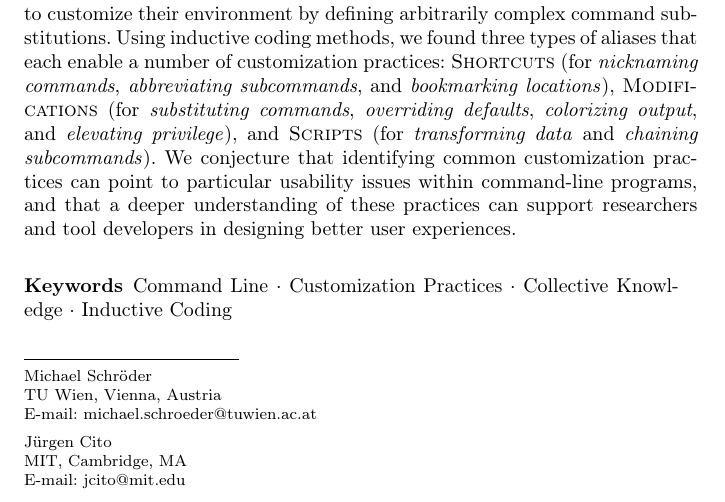
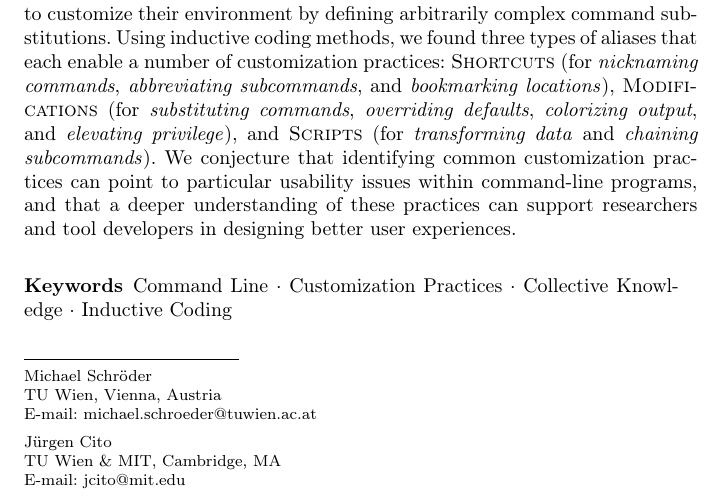
Before and after one commit to ipa-lab/shell-alias-analysis, a LaTeX paper (paper/shell-alias-analysis.tex): part of page 1 of 21, cut so that both start at the same text. Compiled offline with pdfLaTeX.

Commit message:
Changed affiliation

```diff
--- a/paper/shell-alias-analysis.tex
+++ b/paper/shell-alias-analysis.tex
@@ -43,7 +43,7 @@
 	\email{michael.schroeder@tuwien.ac.at}
 	\and
 	Jürgen Cito
-	\at MIT, Cambridge, MA\\
+	\at TU Wien \& MIT, Cambridge, MA\\
 	\email{jcito@mit.edu}
 }
 
```
